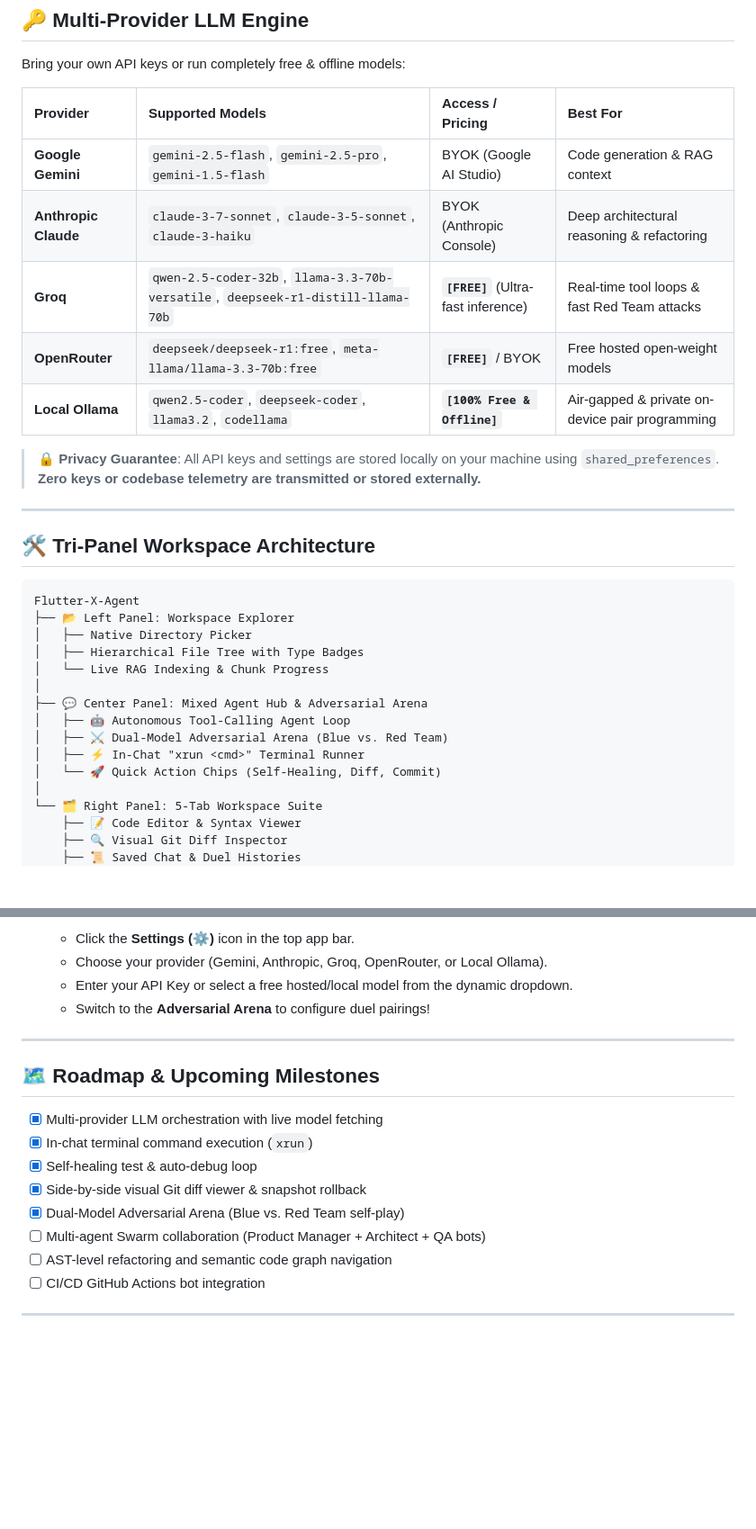
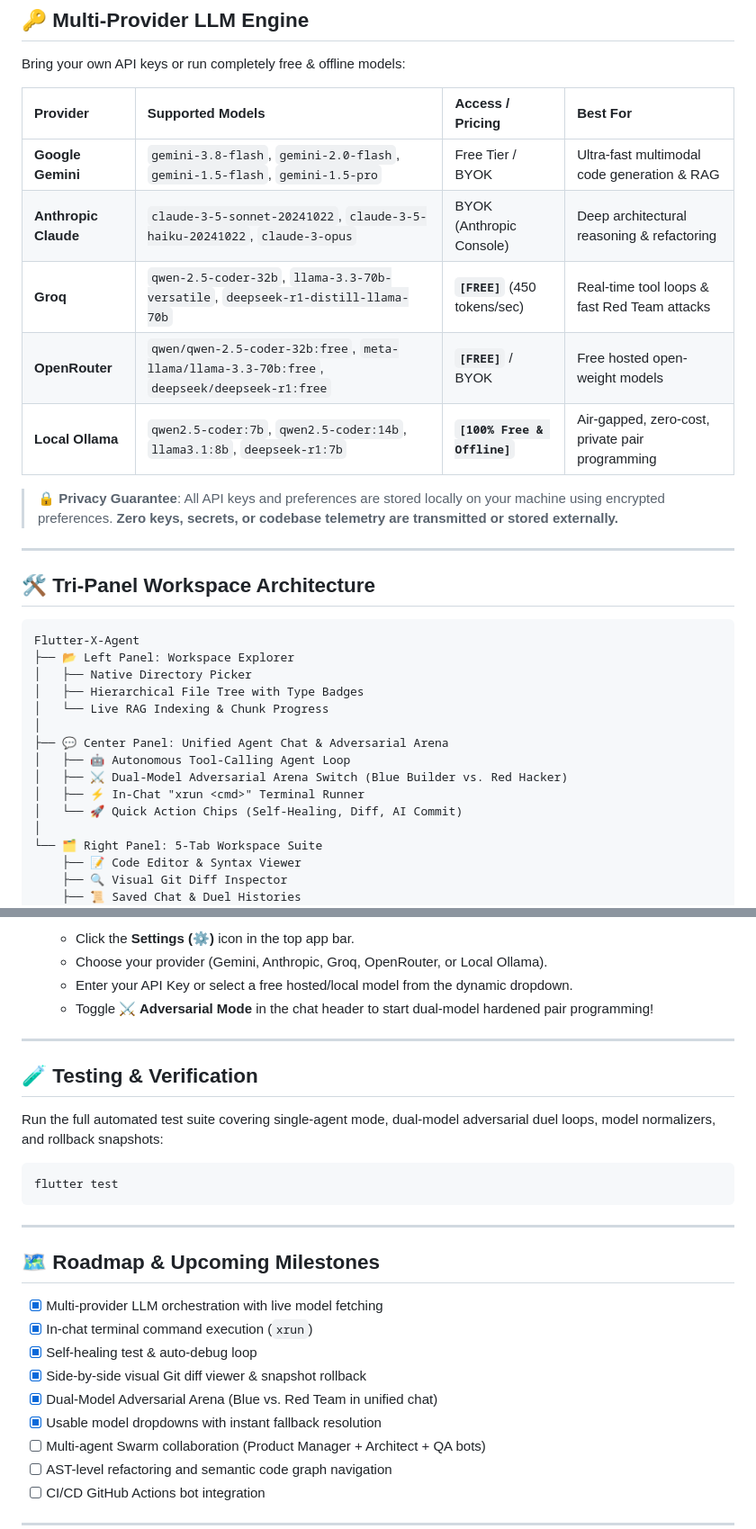
Before and after one commit to Naveedrj/Flutter-X-Agent, a Markdown page: README.md, 2 parts joined by grey strips. Shown at 90% size. GitHub-like rendering; blank space fills up the shorter version.

````diff
--- a/README.md
+++ b/README.md
@@ -109,13 +127,13 @@ Bring your own API keys or run completely free & offline models:
 
 | Provider | Supported Models | Access / Pricing | Best For |
 | :--- | :--- | :--- | :--- |
-| **Google Gemini** | `gemini-2.5-flash`, `gemini-2.5-pro`, `gemini-1.5-flash` | BYOK (Google AI Studio) | Code generation & RAG context |
-| **Anthropic Claude** | `claude-3-7-sonnet`, `claude-3-5-sonnet`, `claude-3-haiku` | BYOK (Anthropic Console) | Deep architectural reasoning & refactoring |
-| **Groq** | `qwen-2.5-coder-32b`, `llama-3.3-70b-versatile`, `deepseek-r1-distill-llama-70b` | **`[FREE]`** (Ultra-fast inference) | Real-time tool loops & fast Red Team attacks |
-| **OpenRouter** | `deepseek/deepseek-r1:free`, `meta-llama/llama-3.3-70b:free` | **`[FREE]`** / BYOK | Free hosted open-weight models |
-| **Local Ollama** | `qwen2.5-coder`, `deepseek-coder`, `llama3.2`, `codellama` | **`[100% Free & Offline]`** | Air-gapped & private on-device pair programming |
+| **Google Gemini** | `gemini-3.8-flash`, `gemini-2.0-flash`, `gemini-1.5-flash`, `gemini-1.5-pro` | Free Tier / BYOK | Ultra-fast multimodal code generation & RAG |
+| **Anthropic Claude** | `claude-3-5-sonnet-20241022`, `claude-3-5-haiku-20241022`, `claude-3-opus` | BYOK (Anthropic Console) | Deep architectural reasoning & refactoring |
+| **Groq** | `qwen-2.5-coder-32b`, `llama-3.3-70b-versatile`, `deepseek-r1-distill-llama-70b` | **`[FREE]`** (450 tokens/sec) | Real-time tool loops & fast Red Team attacks |
+| **OpenRouter** | `qwen/qwen-2.5-coder-32b:free`, `meta-llama/llama-3.3-70b:free`, `deepseek/deepseek-r1:free` | **`[FREE]`** / BYOK | Free hosted open-weight models |
+| **Local Ollama** | `qwen2.5-coder:7b`, `qwen2.5-coder:14b`, `llama3.1:8b`, `deepseek-r1:7b` | **`[100% Free & Offline]`** | Air-gapped, zero-cost, private pair programming |
 
-> **🔒 Privacy Guarantee**: All API keys and settings are stored locally on your machine using `shared_preferences`. **Zero keys or codebase telemetry are transmitted or stored externally.**
+> **🔒 Privacy Guarantee**: All API keys and preferences are stored locally on your machine using encrypted preferences. **Zero keys, secrets, or codebase telemetry are transmitted or stored externally.**
 
 ---
 
@@ -128,11 +146,11 @@ Flutter-X-Agent
 │   ├── Hierarchical File Tree with Type Badges
 │   └── Live RAG Indexing & Chunk Progress
 │
-├── 💬 Center Panel: Mixed Agent Hub & Adversarial Arena
+├── 💬 Center Panel: Unified Agent Chat & Adversarial Arena
 │   ├── 🤖 Autonomous Tool-Calling Agent Loop
-│   ├── ⚔️ Dual-Model Adversarial Arena (Blue vs. Red Team)
+│   ├── ⚔️ Dual-Model Adversarial Arena Switch (Blue Builder vs. Red Hacker)
 │   ├── ⚡ In-Chat "xrun <cmd>" Terminal Runner
-│   └── 🚀 Quick Action Chips (Self-Healing, Diff, Commit)
+│   └── 🚀 Quick Action Chips (Self-Healing, Diff, AI Commit)
 │
 └── 🗂️ Right Panel: 5-Tab Workspace Suite
     ├── 📝 Code Editor & Syntax Viewer
@@ -179,7 +197,17 @@ Flutter-X-Agent
    - Click the **Settings (⚙️)** icon in the top app bar.
    - Choose your provider (Gemini, Anthropic, Groq, OpenRouter, or Local Ollama).
    - Enter your API Key or select a free hosted/local model from the dynamic dropdown.
-   - Switch to the **Adversarial Arena** to configure duel pairings!
+   - Toggle **⚔️ Adversarial Mode** in the chat header to start dual-model hardened pair programming!
+
+---
+
+## 🧪 Testing & Verification
+
+Run the full automated test suite covering single-agent mode, dual-model adversarial duel loops, model normalizers, and rollback snapshots:
+
+```bash
+flutter test
+```
 
 ---
 
@@ -189,7 +217,8 @@ Flutter-X-Agent
 - [x] In-chat terminal command execution (`xrun`)
 - [x] Self-healing test & auto-debug loop
 - [x] Side-by-side visual Git diff viewer & snapshot rollback
-- [x] Dual-Model Adversarial Arena (Blue vs. Red Team self-play)
+- [x] Dual-Model Adversarial Arena (Blue vs. Red Team in unified chat)
+- [x] Usable model dropdowns with instant fallback resolution
 - [ ] Multi-agent Swarm collaboration (Product Manager + Architect + QA bots)
 - [ ] AST-level refactoring and semantic code graph navigation
 - [ ] CI/CD GitHub Actions bot integration
````
Also changed, not shown: other parts of README.md (+41 -23 lines).
